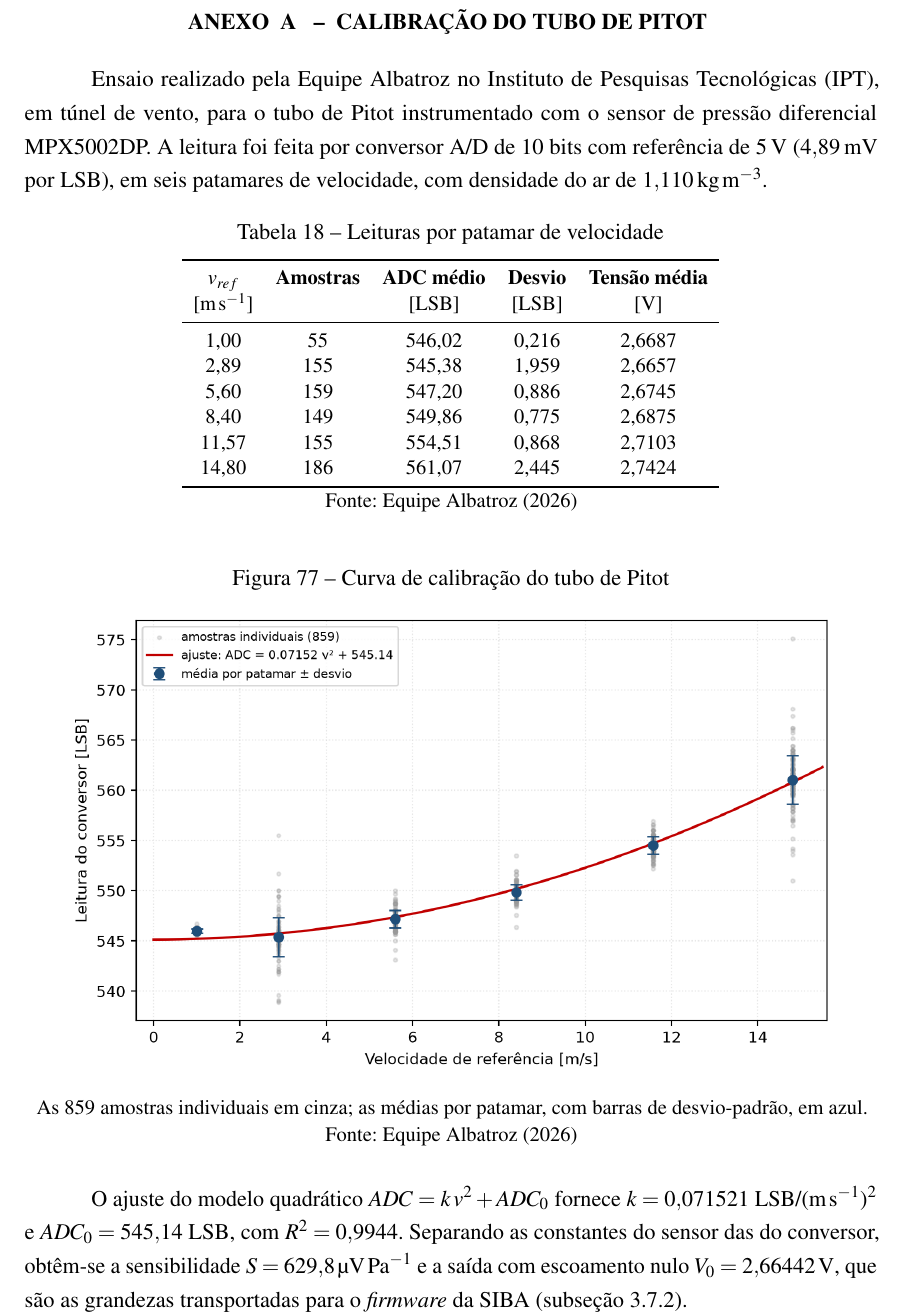
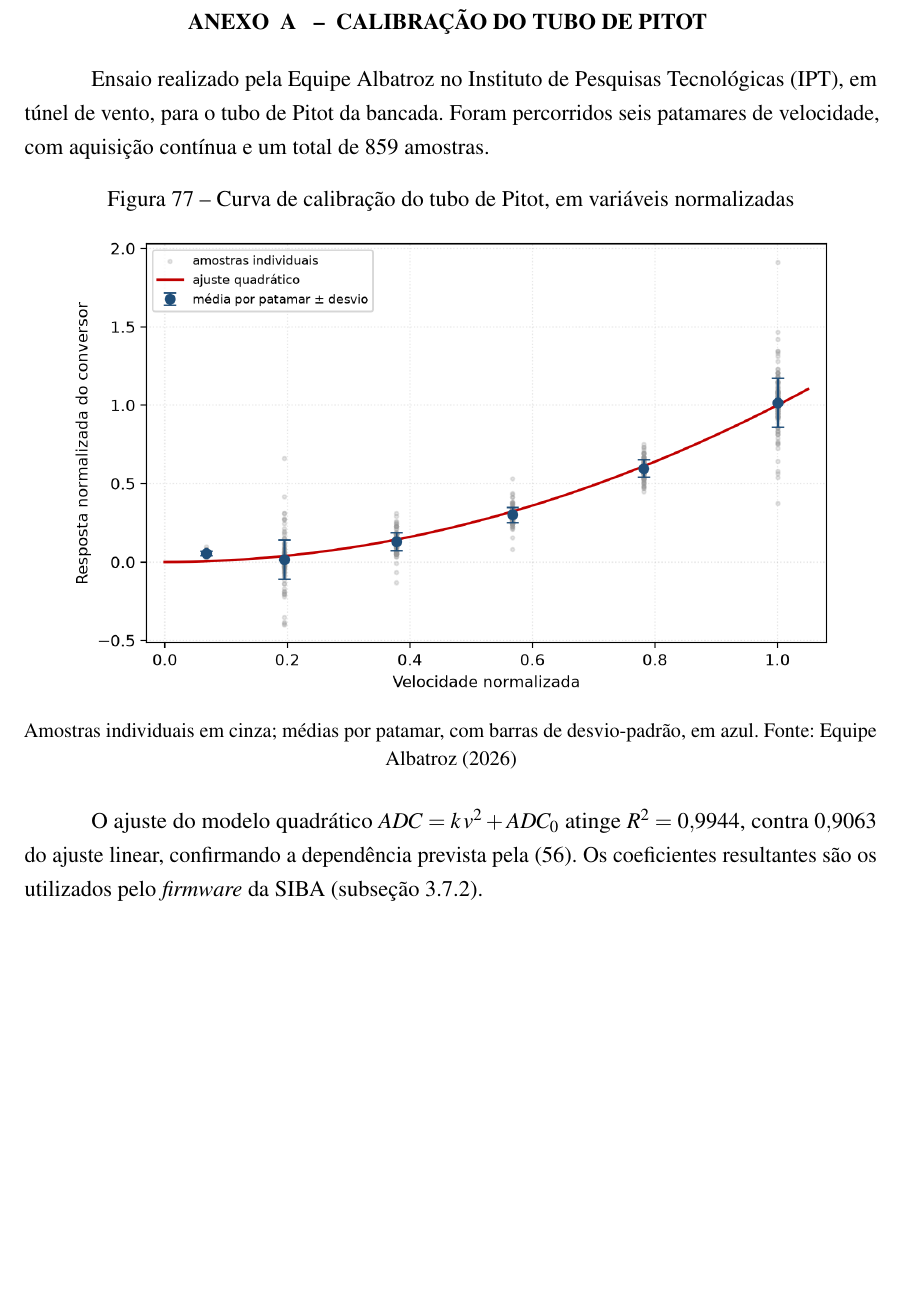
Before and after one commit to vitordallolivo/TCC, a LaTeX thesis (Textual/abntex2-model_UDESC_2024.tex, which reads Textual/PosTextuais/Anexos.tex): part of page 113 of 114 before the commit and part of page 113 of 113 after it, cut so that both start at the same text, the shorter picture padded with empty space. Compiled offline with pdfLaTeX.

Commit message:
Pitot: anonimiza o anexo e adimensionaliza o grafico
Questao de confiabilidade: os dados sao da Equipe Albatroz e o texto expunha
mais do que precisa para sustentar a decisao de projeto.

Removidos do TCC:
- numero de peca do sensor de pressao;
- sensibilidade S, saida de repouso V0 e os coeficientes k / ADC0 do ajuste;
- tabela de leituras por patamar (contagens de ADC e tensoes absolutas);
- passos de quantizacao em mV e as incertezas em m/s por configuracao.

O grafico passou a variaveis normalizadas: velocidade sobre a velocidade
maxima do ensaio no eixo x, e resposta do conversor normalizada pela excursao
no eixo y. A forma quadratica, a dispersao por patamar e a perda de resolucao
na faixa baixa continuam visiveis; os valores absolutos, nao.

O que ficou e o que sustenta a lei de raiz embarcada: as tres etapas da
cadeia, o R2 do ajuste quadratico contra o linear, e a faixa util. As
constantes numericas seguem so no firmware (SIBA.yaml).

Monografia compila com zero referencias indefinidas (113 paginas).

Co-Authored-By: Claude Opus 5 <noreply@anthropic.com>

```diff
--- a/Textual/PosTextuais/Anexos.tex
+++ b/Textual/PosTextuais/Anexos.tex
@@ -17,52 +17,24 @@
 % ---
 
 Ensaio realizado pela Equipe Albatroz no Instituto de Pesquisas Tecnológicas
-(IPT), em túnel de vento, para o tubo de Pitot instrumentado com o sensor de
-pressão diferencial MPX5002DP. A leitura foi feita por conversor A/D de
-10~bits com referência de \SI{5}{\volt} (\SI{4,89}{\milli\volt} por LSB), em
-seis patamares de velocidade, com densidade do ar de
-\SI{1,110}{\kilo\gram\per\meter\cubed}.
-
-\begin{table}[H]
-    \centering
-    \caption{Leituras por patamar de velocidade}
-    \label{tab:pitot_dados_brutos}
-    \small
-    \begin{tabular}{ccccc}
-        \toprule
-        \textbf{$v_{ref}$} & \textbf{Amostras} & \textbf{ADC médio} &
-        \textbf{Desvio} & \textbf{Tensão média} \\
-        {[\si{\meter\per\second}]} & & [LSB] & [LSB] & [\si{\volt}] \\
-        \midrule
-        1,00  & 55  & 546,02 & 0,216 & 2,6687 \\
-        2,89  & 155 & 545,38 & 1,959 & 2,6657 \\
-        5,60  & 159 & 547,20 & 0,886 & 2,6745 \\
-        8,40  & 149 & 549,86 & 0,775 & 2,6875 \\
-        11,57 & 155 & 554,51 & 0,868 & 2,7103 \\
-        14,80 & 186 & 561,07 & 2,445 & 2,7424 \\
-        \bottomrule
-    \end{tabular}
-
-    \vspace{2pt}
-    {\small Fonte: Equipe Albatroz (2026)}
-\end{table}
+(IPT), em túnel de vento, para o tubo de Pitot da bancada. Foram percorridos
+seis patamares de velocidade, com aquisição contínua e um total de
+\num{859} amostras.
 
 \begin{figure}[H]
     \centering
-    \caption{Curva de calibração do tubo de Pitot}
+    \caption{Curva de calibração do tubo de Pitot, em variáveis normalizadas}
     \label{fig:pitot_calibracao}
     \includegraphics[width=0.92\textwidth]{Textuais/Imgs/Metodologia/Pitot_calibracao.png}
 
     \vspace{2pt}
-    {\small As \num{859} amostras individuais em cinza; as médias por patamar,
-    com barras de desvio-padrão, em azul. Fonte: Equipe Albatroz (2026)}
+    {\small Amostras individuais em cinza; médias por patamar, com barras de
+    desvio-padrão, em azul. Fonte: Equipe Albatroz (2026)}
 \end{figure}
 
-O ajuste do modelo quadrático $ADC = k\,v^{2} + ADC_0$ fornece
-$k = \num{0,071521}$~LSB/(\si{\meter\per\second})$^2$ e
-$ADC_0 = \num{545,14}$~LSB, com $R^2 = \num{0,9944}$. Separando as constantes
-do sensor das do conversor, obtêm-se a sensibilidade
-$S = \SI{629,8}{\micro\volt\per\pascal}$ e a saída com escoamento nulo
-$V_0 = \SI{2,66442}{\volt}$, que são as grandezas transportadas para o
-\textit{firmware} da SIBA (\autoref{sec:calibracao_pitot}).
+O ajuste do modelo quadrático $ADC = k\,v^{2} + ADC_0$ atinge
+$R^2 = \num{0,9944}$, contra $\num{0,9063}$ do ajuste linear, confirmando a
+dependência prevista pela \eqref{eq:pitot_estagios}. Os coeficientes
+resultantes são os utilizados pelo \textit{firmware} da SIBA
+(\autoref{sec:calibracao_pitot}).
 
```
Also changed, not shown: Textual/Textuais/Metodologia/07_SIBA.tex (+10 -11 lines), Textual/Textuais/Imgs/Metodologia/Pitot_calibracao.png, Textual/PosTextuais/Anexos.tex (6 more changed lines), 1 other file.
